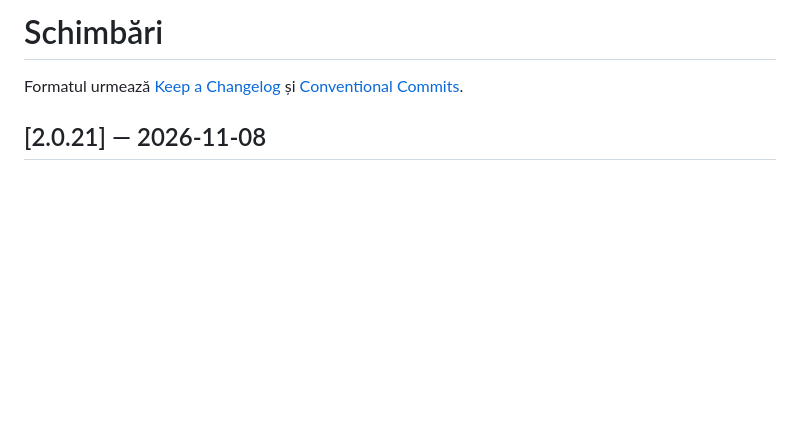
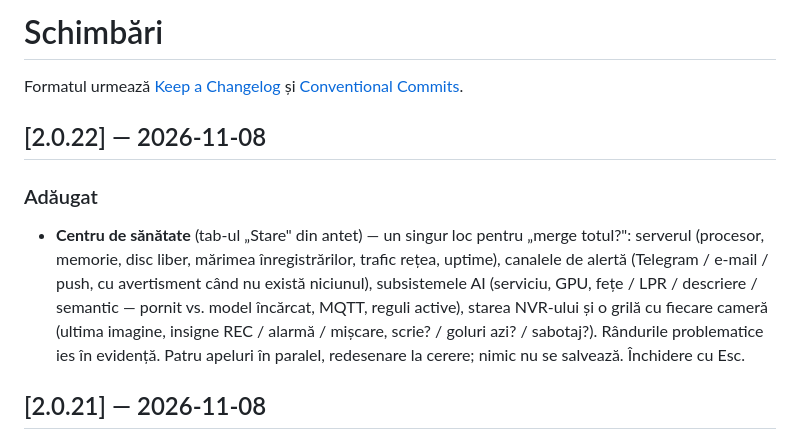
Before and after one commit to sm26449/openvigil, a Markdown page: CHANGELOG.md, the part around the change. Rendered like a GitHub page; blank space fills up the shorter version.

Commit message:
docs(changelog): 2.0.22 — Centru de sănătate

```diff
--- a/CHANGELOG.md
+++ b/CHANGELOG.md
@@ -2,6 +2,17 @@
 
 Formatul urmează [Keep a Changelog](https://keepachangelog.com/) și
 [Conventional Commits](https://www.conventionalcommits.org/).
+
+## [2.0.22] — 2026-11-08
+
+### Adăugat
+- **Centru de sănătate** (tab-ul „Stare" din antet) — un singur loc pentru „merge totul?": serverul
+  (procesor, memorie, disc liber, mărimea înregistrărilor, trafic rețea, uptime), canalele de alertă
+  (Telegram / e-mail / push, cu avertisment când nu există niciunul), subsistemele AI (serviciu, GPU,
+  fețe / LPR / descriere / semantic — pornit vs. model încărcat, MQTT, reguli active), starea NVR-ului
+  și o grilă cu fiecare cameră (ultima imagine, insigne REC / alarmă / mișcare, scrie? / goluri azi? /
+  sabotaj?). Rândurile problematice ies în evidență. Patru apeluri în paralel, redesenare la cerere;
+  nimic nu se salvează. Închidere cu Esc.
 
 ## [2.0.21] — 2026-11-08
 
```
